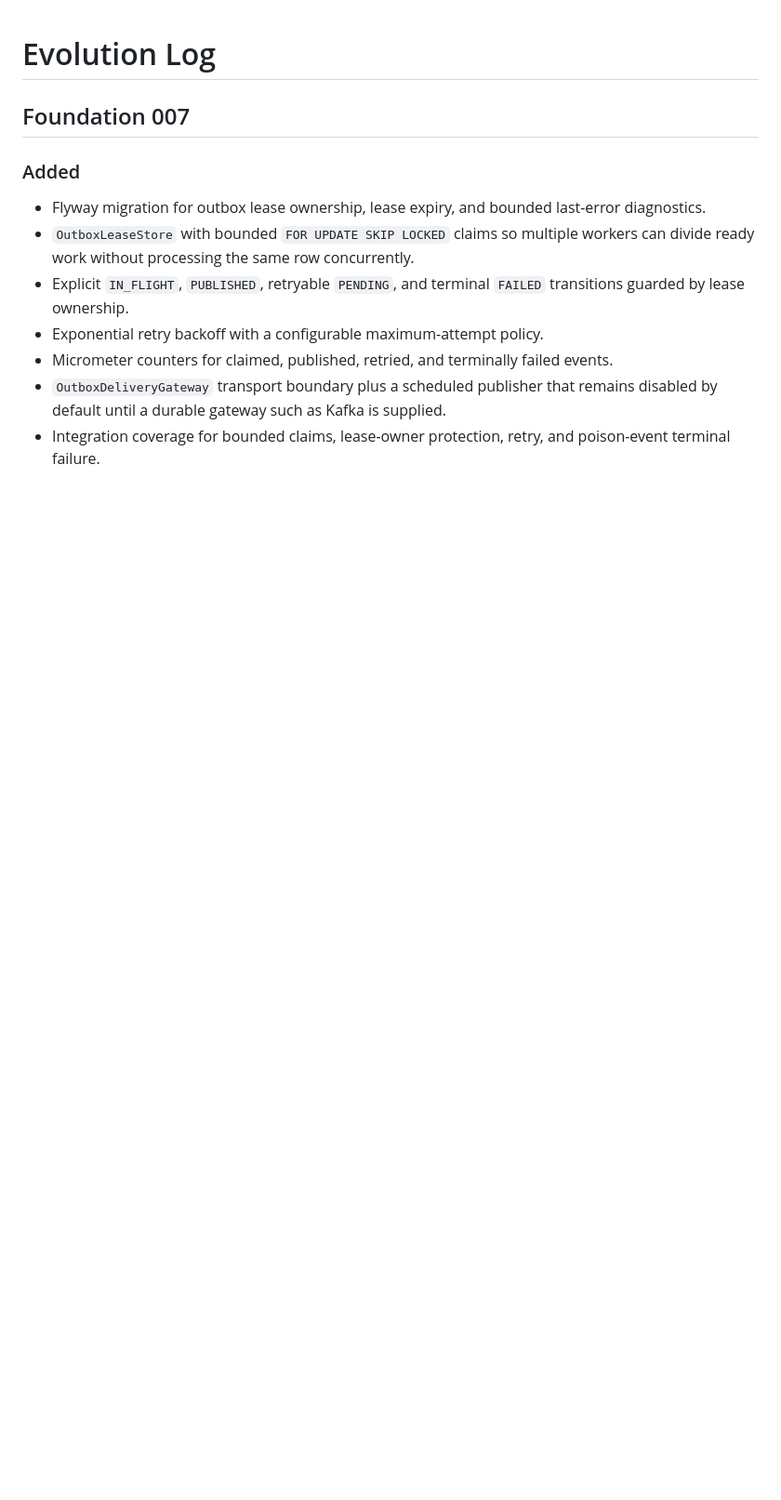
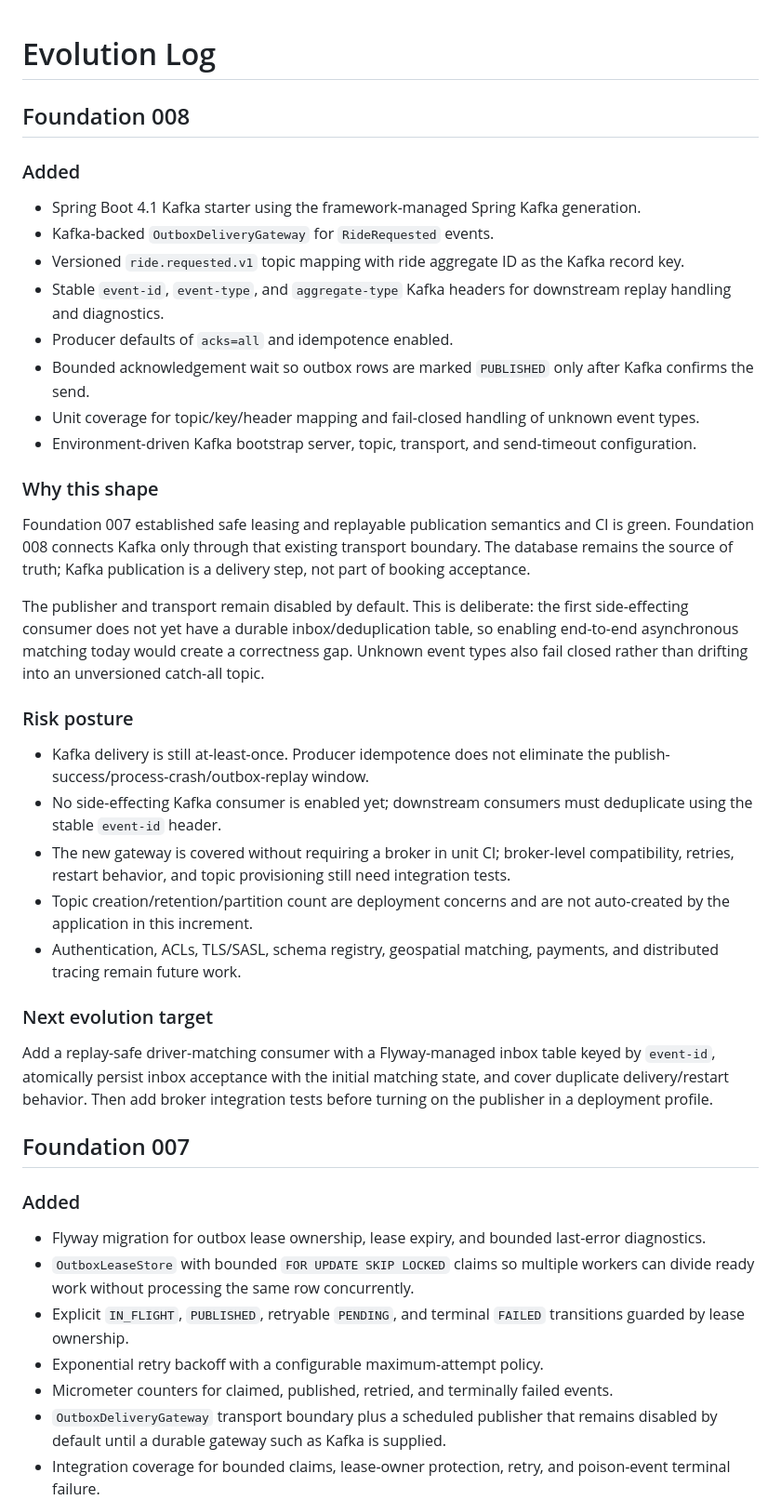
Before and after one commit to msdpramod/THE-APP, a Markdown page: docs/EVOLUTION.md, the part around the change. Shown at 93% size. Rendered like a GitHub page; blank space fills up the shorter version.

Commit message:
Foundation 008: record Kafka transport evolution

```diff
--- a/docs/EVOLUTION.md
+++ b/docs/EVOLUTION.md
@@ -1,4 +1,35 @@
 # Evolution Log
+
+## Foundation 008
+
+### Added
+
+- Spring Boot 4.1 Kafka starter using the framework-managed Spring Kafka generation.
+- Kafka-backed `OutboxDeliveryGateway` for `RideRequested` events.
+- Versioned `ride.requested.v1` topic mapping with ride aggregate ID as the Kafka record key.
+- Stable `event-id`, `event-type`, and `aggregate-type` Kafka headers for downstream replay handling and diagnostics.
+- Producer defaults of `acks=all` and idempotence enabled.
+- Bounded acknowledgement wait so outbox rows are marked `PUBLISHED` only after Kafka confirms the send.
+- Unit coverage for topic/key/header mapping and fail-closed handling of unknown event types.
+- Environment-driven Kafka bootstrap server, topic, transport, and send-timeout configuration.
+
+### Why this shape
+
+Foundation 007 established safe leasing and replayable publication semantics and CI is green. Foundation 008 connects Kafka only through that existing transport boundary. The database remains the source of truth; Kafka publication is a delivery step, not part of booking acceptance.
+
+The publisher and transport remain disabled by default. This is deliberate: the first side-effecting consumer does not yet have a durable inbox/deduplication table, so enabling end-to-end asynchronous matching today would create a correctness gap. Unknown event types also fail closed rather than drifting into an unversioned catch-all topic.
+
+### Risk posture
+
+- Kafka delivery is still at-least-once. Producer idempotence does not eliminate the publish-success/process-crash/outbox-replay window.
+- No side-effecting Kafka consumer is enabled yet; downstream consumers must deduplicate using the stable `event-id` header.
+- The new gateway is covered without requiring a broker in unit CI; broker-level compatibility, retries, restart behavior, and topic provisioning still need integration tests.
+- Topic creation/retention/partition count are deployment concerns and are not auto-created by the application in this increment.
+- Authentication, ACLs, TLS/SASL, schema registry, geospatial matching, payments, and distributed tracing remain future work.
+
+### Next evolution target
+
+Add a replay-safe driver-matching consumer with a Flyway-managed inbox table keyed by `event-id`, atomically persist inbox acceptance with the initial matching state, and cover duplicate delivery/restart behavior. Then add broker integration tests before turning on the publisher in a deployment profile.
 
 ## Foundation 007
 
```
